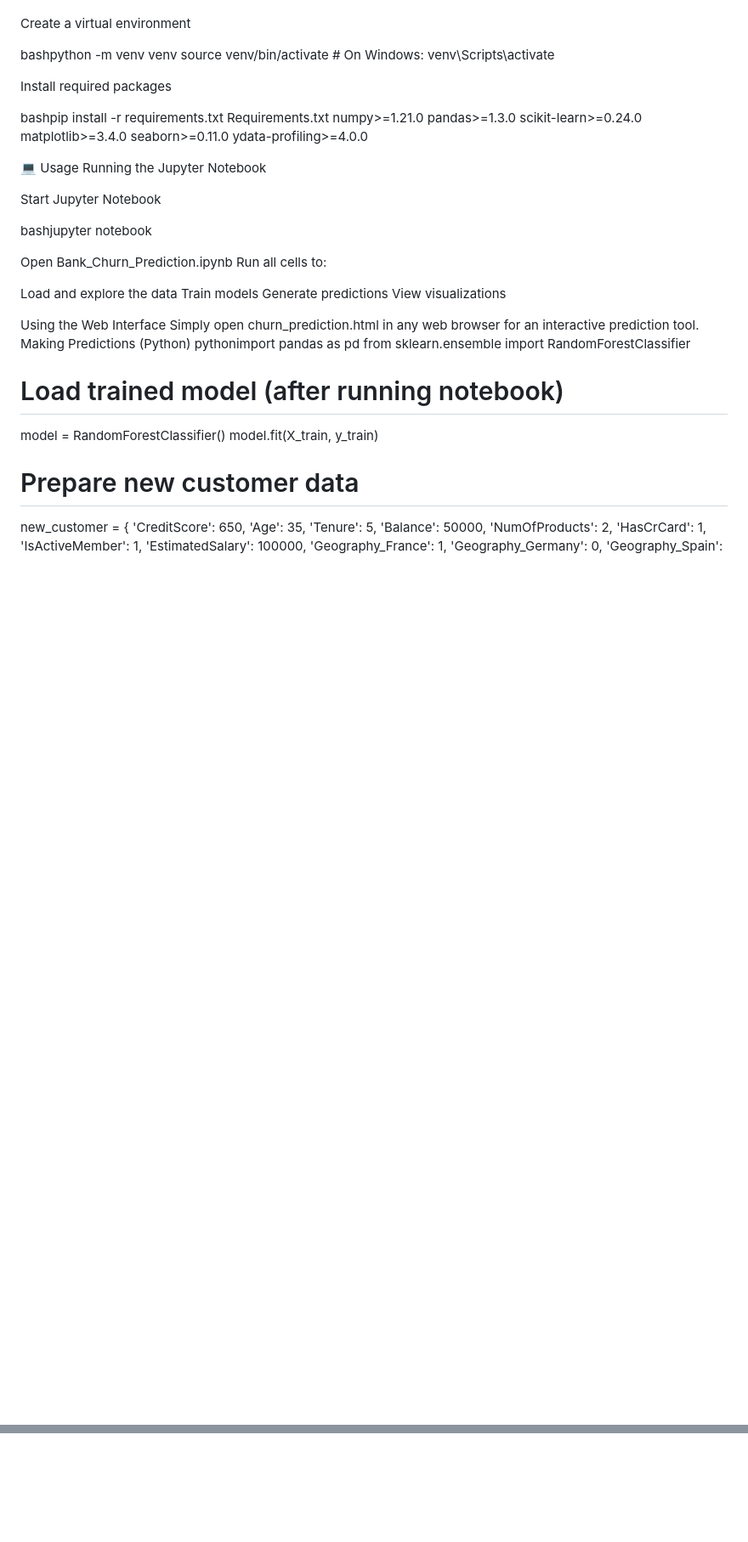
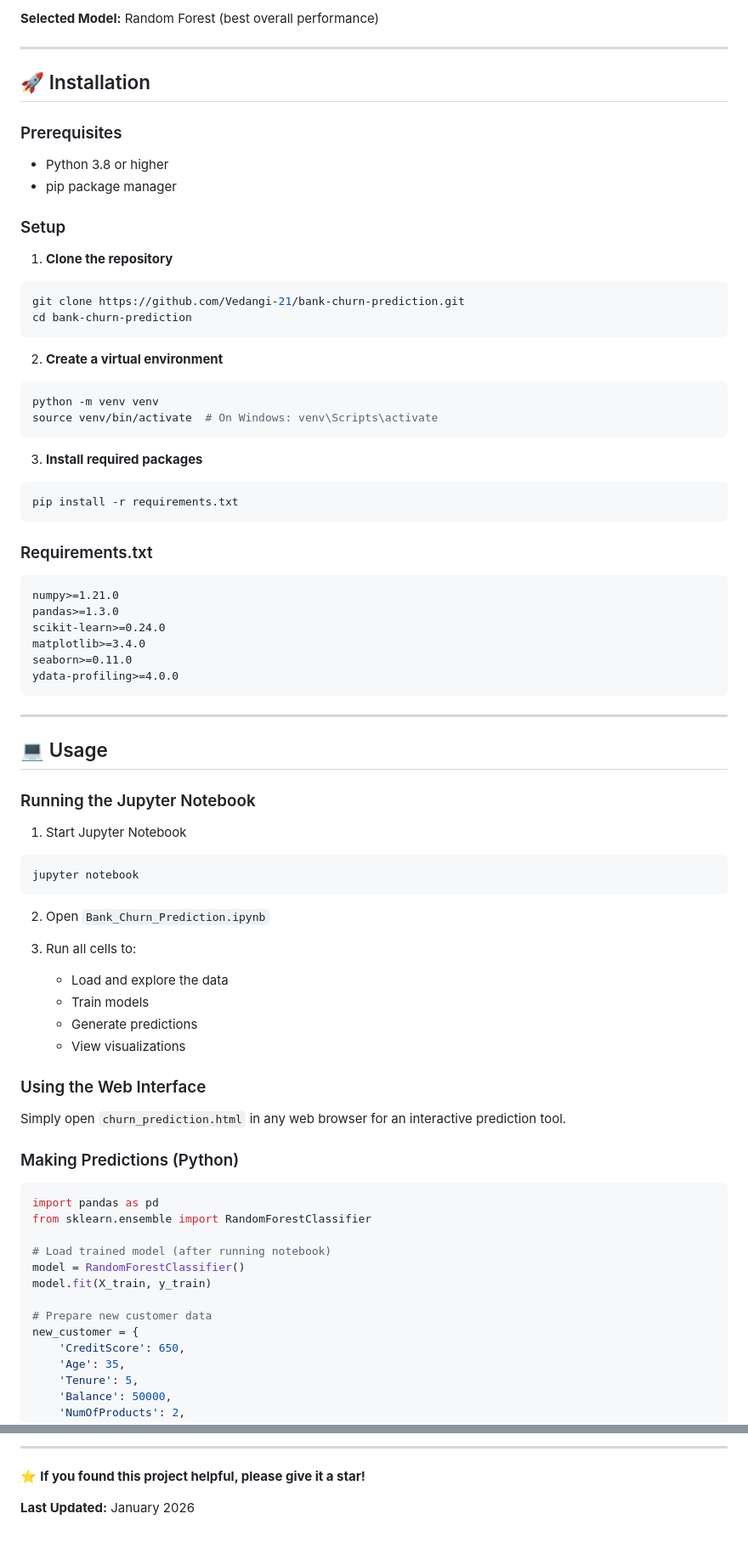
Before and after one commit to Vedangi-21/Bank-Customer-Churn-Prediction-Using-ML-Models, a Markdown page: README.md, 2 parts joined by grey strips. Shown at 85% size. Rendered like a GitHub page; blank space fills up the shorter version.

Commit message:
Revise README for better structure and visuals
Updated README to enhance formatting and clarity, added images, and improved section headings.

````diff
--- a/README.md
+++ b/README.md
@@ -61,40 +81,75 @@ bashgit clone https://github.com/Vedangi-21/bank-churn-prediction.git
+**Selected Model:** Random Forest (best overall performance)
+
+---
+
+## 🚀 Installation
+
+### Prerequisites
+
+- Python 3.8 or higher
+- pip package manager
+
+### Setup
+
+1. **Clone the repository**
+
+```bash
+git clone https://github.com/Vedangi-21/bank-churn-prediction.git
 cd bank-churn-prediction
+```
 
-Create a virtual environment
+2. **Create a virtual environment**
 
-bashpython -m venv venv
+```bash
+python -m venv venv
 source venv/bin/activate  # On Windows: venv\Scripts\activate
+```
 
-Install required packages
+3. **Install required packages**
 
-bashpip install -r requirements.txt
-Requirements.txt
+```bash
+pip install -r requirements.txt
+```
+
+### Requirements.txt
+
+```
 numpy>=1.21.0
 pandas>=1.3.0
 scikit-learn>=0.24.0
 matplotlib>=3.4.0
 seaborn>=0.11.0
 ydata-profiling>=4.0.0
+```
 
-💻 Usage
-Running the Jupyter Notebook
+---
 
-Start Jupyter Notebook
+## 💻 Usage
 
-bashjupyter notebook
+### Running the Jupyter Notebook
 
-Open Bank_Churn_Prediction.ipynb
-Run all cells to:
+1. Start Jupyter Notebook
 
-Load and explore the data
-Train models
-Generate predictions
-View visualizations
+```bash
+jupyter notebook
+```
 
-Using the Web Interface
-Simply open churn_prediction.html in any web browser for an interactive prediction tool.
-Making Predictions (Python)
-pythonimport pandas as pd
+2. Open `Bank_Churn_Prediction.ipynb`
+
+3. Run all cells to:
+   - Load and explore the data
+   - Train models
+   - Generate predictions
+   - View visualizations
+
+### Using the Web Interface
+
+Simply open `churn_prediction.html` in any web browser for an interactive prediction tool.
+
+### Making Predictions (Python)
+
+```python
+import pandas as pd
 from sklearn.ensemble import RandomForestClassifier
 
 # Load trained model (after running notebook)
@@ -187,0 +263,5 @@ Thanks to the scikit-learn community for excellent documentation
+---
+
+⭐ **If you found this project helpful, please give it a star!**
+
+**Last Updated:** January 2026
````
Also changed, not shown: other parts of README.md (+125 -85 lines).
